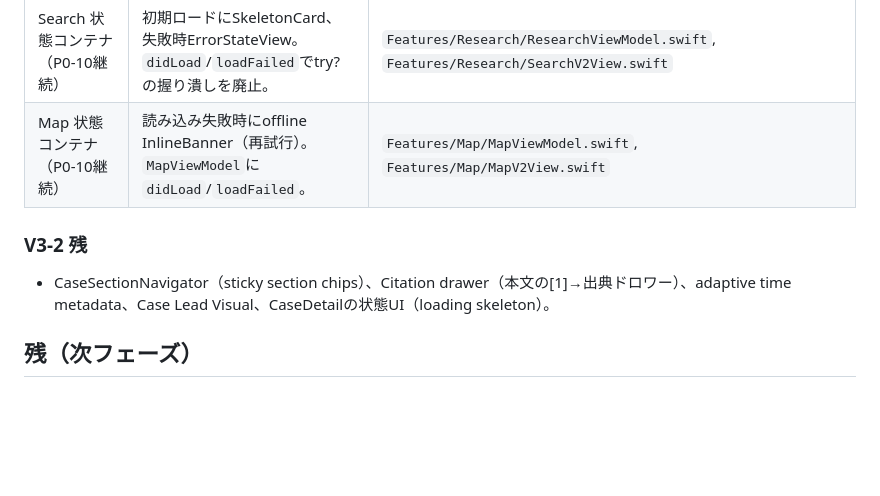
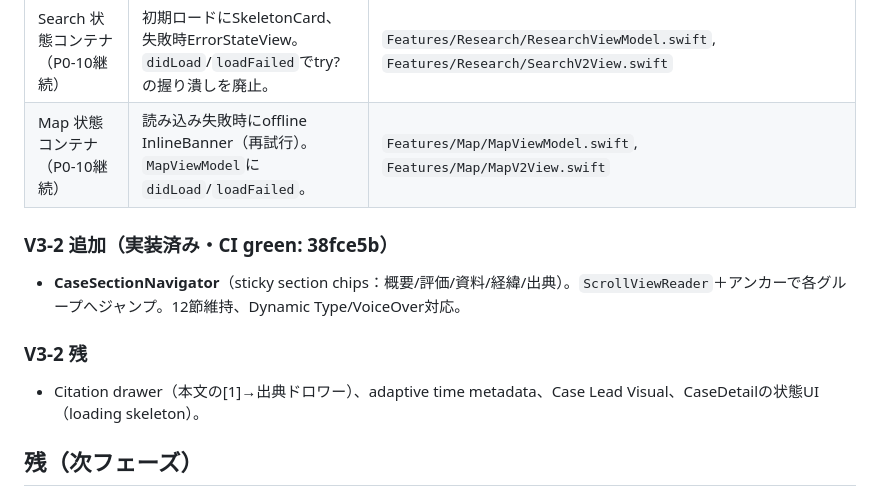
Before and after one commit to sunpotflower4460-cpu/UFO-News-App, a Markdown page: docs/uiux/V3_IMPLEMENTATION_LOG.md, the part around the change. Rendered like a GitHub page; blank space fills up the shorter version.

Commit message:
docs(uiux): mark V3-2 section navigator done [skip ci]
Co-Authored-By: Claude Opus 4.8 <noreply@anthropic.com>
Claude-Session: https://claude.ai/code/session_015FGQ3cMTD18eiUFqTo7u7B

```diff
--- a/docs/uiux/V3_IMPLEMENTATION_LOG.md
+++ b/docs/uiux/V3_IMPLEMENTATION_LOG.md
@@ -42,8 +42,11 @@
 | Search 状態コンテナ（P0-10継続） | 初期ロードにSkeletonCard、失敗時ErrorStateView。`didLoad`/`loadFailed`でtry?の握り潰しを廃止。 | `Features/Research/ResearchViewModel.swift`, `Features/Research/SearchV2View.swift` |
 | Map 状態コンテナ（P0-10継続） | 読み込み失敗時にoffline InlineBanner（再試行）。`MapViewModel`に`didLoad`/`loadFailed`。 | `Features/Map/MapViewModel.swift`, `Features/Map/MapV2View.swift` |
 
+### V3-2 追加（実装済み・CI green: 38fce5b）
+- **CaseSectionNavigator**（sticky section chips：概要/評価/資料/経緯/出典）。`ScrollViewReader`＋アンカーで各グループへジャンプ。12節維持、Dynamic Type/VoiceOver対応。
+
 ### V3-2 残
-- CaseSectionNavigator（sticky section chips）、Citation drawer（本文の[1]→出典ドロワー）、adaptive time metadata、Case Lead Visual、CaseDetailの状態UI（loading skeleton）。
+- Citation drawer（本文の[1]→出典ドロワー）、adaptive time metadata、Case Lead Visual、CaseDetailの状態UI（loading skeleton）。
 
 ## 残（次フェーズ）
 - **P0-10 の全画面展開**：Map/Search/CaseDetail の状態UI（skeleton/cached/offline/partial/error/empty）は V3-2 で完成（CaseDetailは既に`.failed`対応）。`MapViewModel`/`ResearchViewModel`へ`Loadable`導入も V3-2。
```
